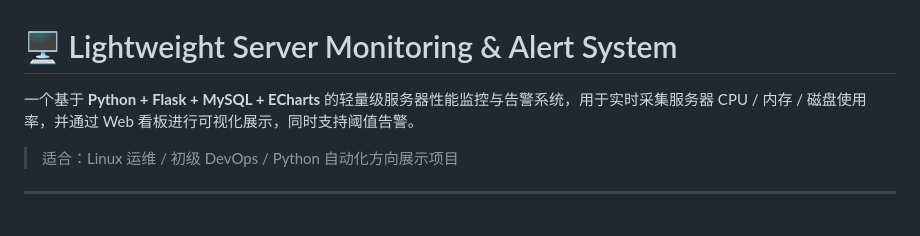
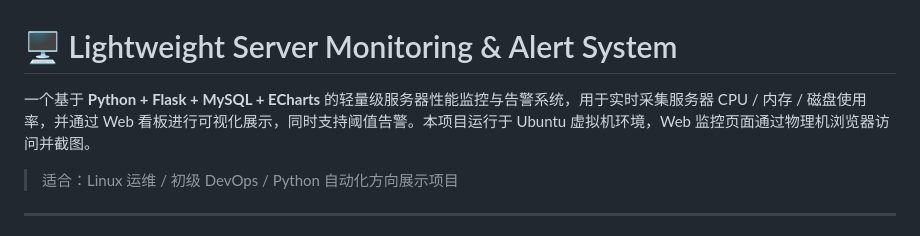
Before and after one commit to xjt582/Lightweight-Server-Monitoring-Alert-System, a Markdown page: README.md, the part around the change. Drawn GitHub-style.

Commit message:
Add files via upload
本项目运行于 Ubuntu 虚拟机环境，Web 监控页面通过物理机浏览器访问并截图。

```diff
--- a/README.md
+++ b/README.md
@@ -1,6 +1,6 @@
 # 🖥️ Lightweight Server Monitoring & Alert System
 
-一个基于 **Python + Flask + MySQL + ECharts** 的轻量级服务器性能监控与告警系统，用于实时采集服务器 CPU / 内存 / 磁盘使用率，并通过 Web 看板进行可视化展示，同时支持阈值告警。
+一个基于 **Python + Flask + MySQL + ECharts** 的轻量级服务器性能监控与告警系统，用于实时采集服务器 CPU / 内存 / 磁盘使用率，并通过 Web 看板进行可视化展示，同时支持阈值告警。本项目运行于 Ubuntu 虚拟机环境，Web 监控页面通过物理机浏览器访问并截图。
 
 > 适合：Linux 运维 / 初级 DevOps / Python 自动化方向展示项目
 
```
